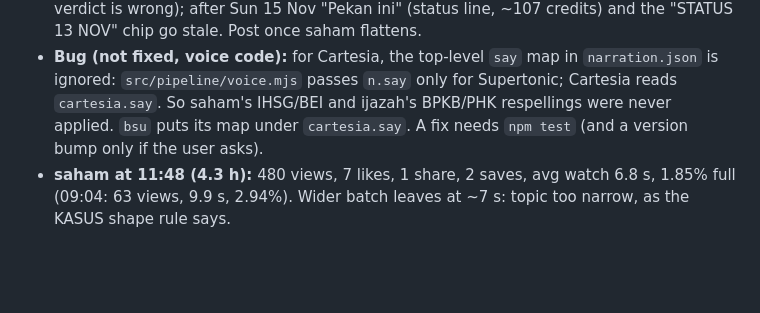
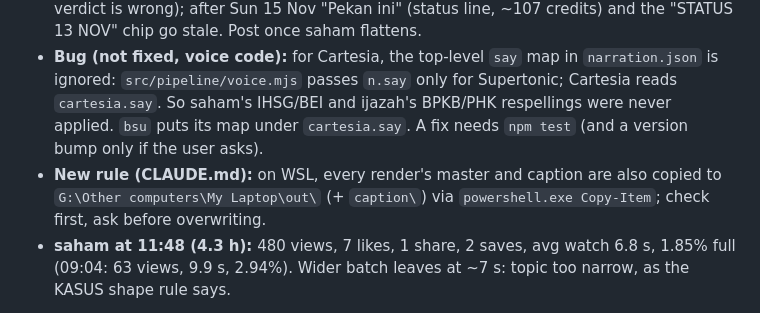
Before and after one commit to nabhanibrhm/motion, a Markdown page: HANDOFF.md, the part around the change. Drawn GitHub-style; blank space fills up the shorter version.

```diff
--- a/HANDOFF.md
+++ b/HANDOFF.md
@@ -11,6 +11,7 @@ Commit only when requested. Before changes, read `ai-routing.md` and route by th
 - **Voice:** Cartesia, 7 lines, ~825 credits, narration 56.7 s. Check by ear: BSU, BPJS Ketenagakerjaan, UMK, HRD, "tiga koma lima juta", "memperbaikinya".
 - **Master** `out/23-bsu-short.mp4` (WSL; copied to the user's `G:\Other computers\My Laptop\out\`): 57.8 s, 30 fps, -14.0 LUFS, -1.0 dBTP. Caption `out/caption/23-bsu-caption.txt` (694 chars; also on G:). **Before posting:** re-check the news (if paid, the verdict is wrong); after Sun 15 Nov "Pekan ini" (status line, ~107 credits) and the "STATUS 13 NOV" chip go stale. Post once saham flattens.
 - **Bug (not fixed, voice code):** for Cartesia, the top-level `say` map in `narration.json` is ignored: `src/pipeline/voice.mjs` passes `n.say` only for Supertonic; Cartesia reads `cartesia.say`. So saham's IHSG/BEI and ijazah's BPKB/PHK respellings were never applied. `bsu` puts its map under `cartesia.say`. A fix needs `npm test` (and a version bump only if the user asks).
+- **New rule (CLAUDE.md):** on WSL, every render's master and caption are also copied to `G:\Other computers\My Laptop\out\` (+ `caption\`) via `powershell.exe Copy-Item`; check first, ask before overwriting.
 - **saham at 11:48 (4.3 h):** 480 views, 7 likes, 1 share, 2 saves, avg watch 6.8 s, 1.85% full (09:04: 63 views, 9.9 s, 2.94%). Wider batch leaves at ~7 s: topic too narrow, as the KASUS shape rule says.
 
 **Changed on 13 Nov 2026, ~09:30 (WSL): `saham` POSTED 07:33 WIB; KASUS script-shape rule.**
```
Also changed, not shown: CLAUDE.md (+1 -1 lines).
